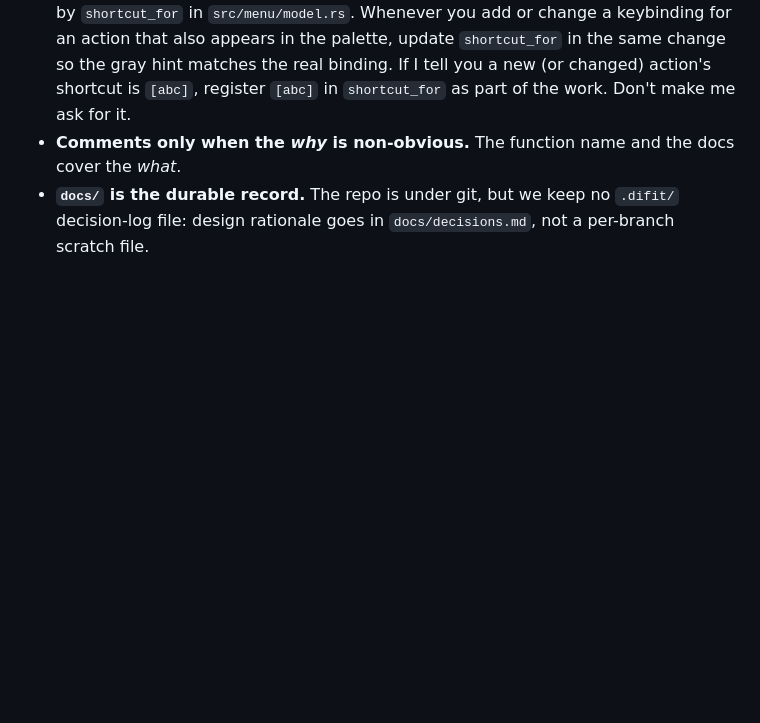
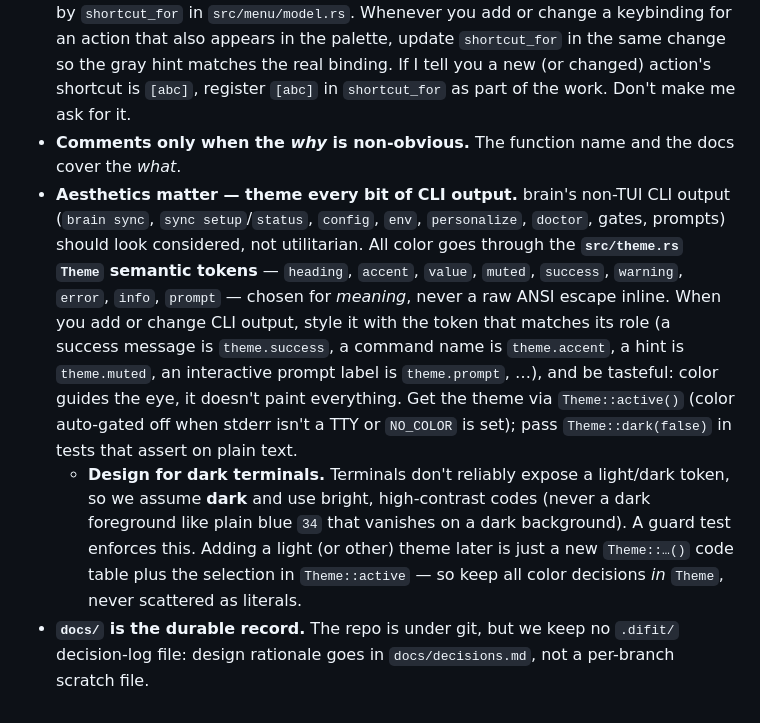
Before and after one commit to jpsyx/brain, a Markdown page: AGENTS.md, the part around the change. Drawn GitHub-style; blank space fills up the shorter version.

Commit message:
docs(agents): add the CLI aesthetics / Theme-tokens house rule
Co-Authored-By: Claude Opus 4.8 (1M context) <noreply@anthropic.com>

```diff
--- a/AGENTS.md
+++ b/AGENTS.md
@@ -158,6 +158,24 @@ change and `exec`s it. The user never types `cargo run`.
   make me ask for it.
 - **Comments only when the *why* is non-obvious.** The function name and
   the docs cover the *what*.
+- **Aesthetics matter — theme every bit of CLI output.** brain's non-TUI CLI
+  output (`brain sync`, `sync setup`/`status`, `config`, `env`, `personalize`,
+  `doctor`, gates, prompts) should look considered, not utilitarian. All color
+  goes through the **`src/theme.rs` `Theme` semantic tokens** — `heading`,
+  `accent`, `value`, `muted`, `success`, `warning`, `error`, `info`, `prompt` —
+  chosen for *meaning*, never a raw ANSI escape inline. When you add or change
+  CLI output, style it with the token that matches its role (a success message
+  is `theme.success`, a command name is `theme.accent`, a hint is `theme.muted`,
+  an interactive prompt label is `theme.prompt`, …), and be tasteful: color
+  guides the eye, it doesn't paint everything. Get the theme via
+  `Theme::active()` (color auto-gated off when stderr isn't a TTY or `NO_COLOR`
+  is set); pass `Theme::dark(false)` in tests that assert on plain text.
+  - **Design for dark terminals.** Terminals don't reliably expose a light/dark
+    token, so we assume **dark** and use bright, high-contrast codes (never a
+    dark foreground like plain blue `34` that vanishes on a dark background). A
+    guard test enforces this. Adding a light (or other) theme later is just a
+    new `Theme::…()` code table plus the selection in `Theme::active` — so keep
+    all color decisions *in* `Theme`, never scattered as literals.
 - **`docs/` is the durable record.** The repo is under git, but we keep no
   `.difit/` decision-log file: design rationale goes in `docs/decisions.md`,
   not a per-branch scratch file.
```
